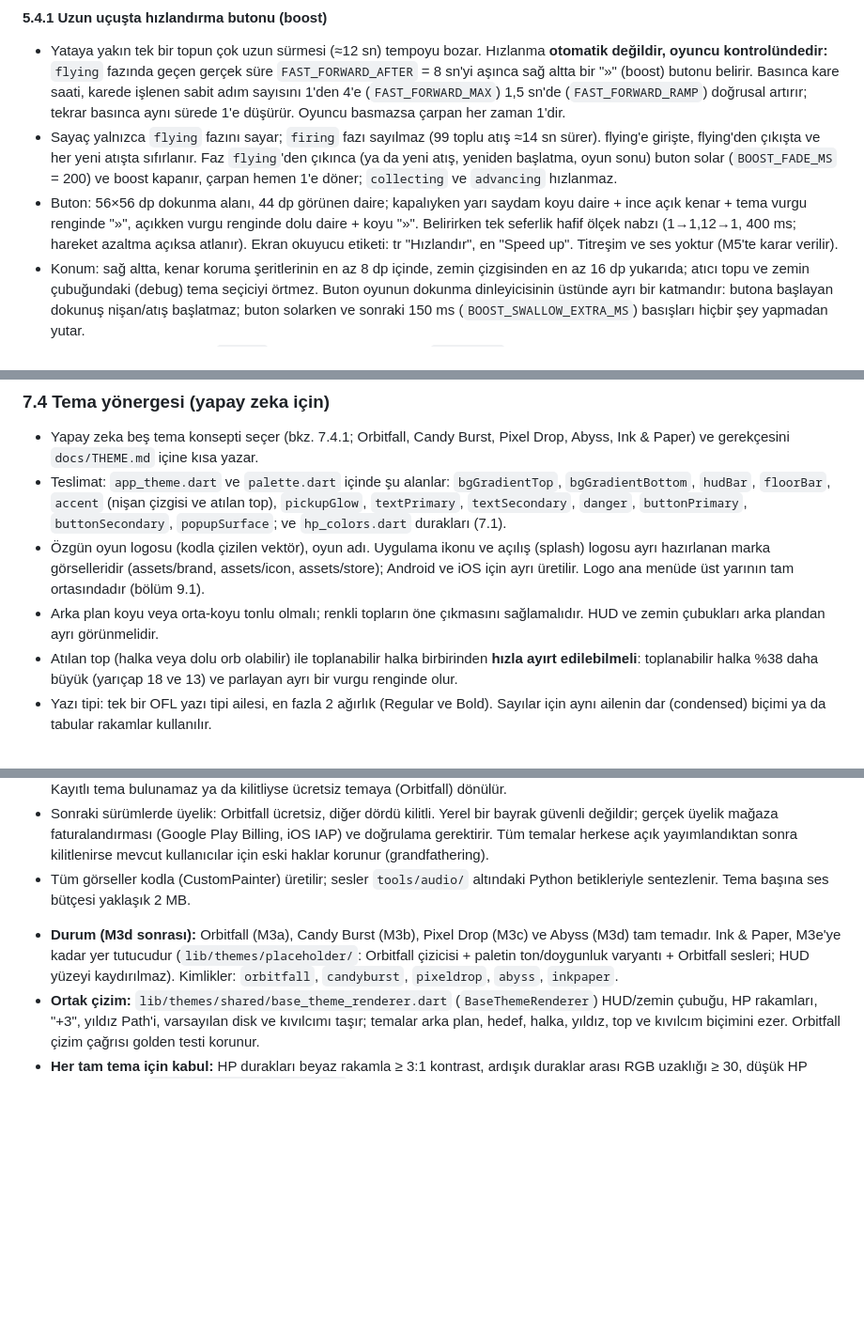
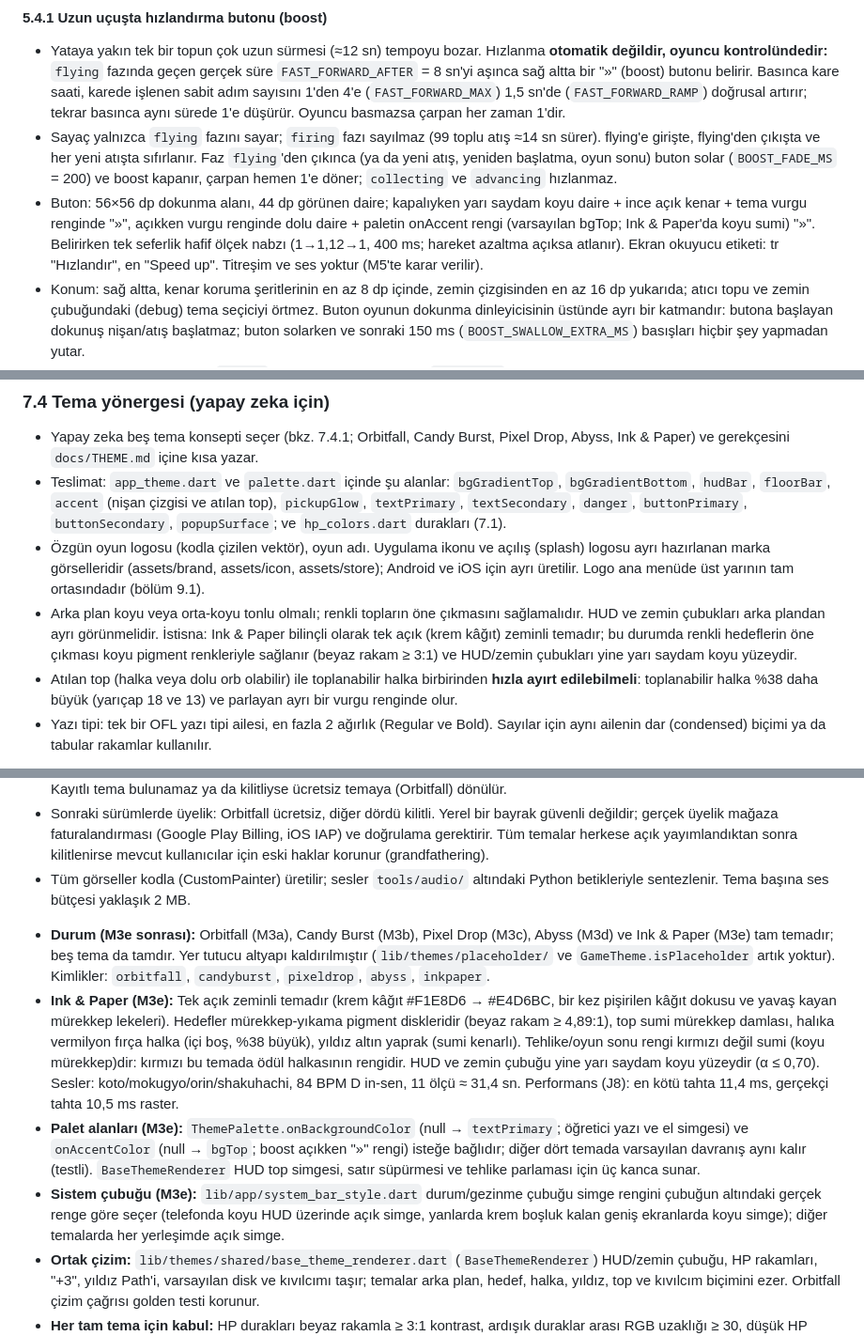
Before and after one commit to dgnklz/99balls, a Markdown page: docs/PRD.md, 3 parts joined by grey strips. Shown at 94% size. GitHub-like rendering; blank space fills up the shorter version.

Commit message:
docs: PRD guncellemesi (Ink & Paper, acik zemin istisnasi, palet alanlari, sistem cubugu)

```diff
--- a/docs/PRD.md
+++ b/docs/PRD.md
@@ -331,7 +331,7 @@ Duraklatma bir durum değil, bir üst katmandır: oyun donar, durum makinesi ayn
 
 - Yataya yakın tek bir topun çok uzun sürmesi (≈12 sn) tempoyu bozar. Hızlanma **otomatik değildir, oyuncu kontrolündedir:** `flying` fazında geçen gerçek süre `FAST_FORWARD_AFTER` = 8 sn'yi aşınca sağ altta bir "»" (boost) butonu belirir. Basınca kare saati, karede işlenen sabit adım sayısını 1'den 4'e (`FAST_FORWARD_MAX`) 1,5 sn'de (`FAST_FORWARD_RAMP`) doğrusal artırır; tekrar basınca aynı sürede 1'e düşürür. Oyuncu basmazsa çarpan her zaman 1'dir.
 - Sayaç yalnızca `flying` fazını sayar; `firing` fazı sayılmaz (99 toplu atış ≈14 sn sürer). flying'e girişte, flying'den çıkışta ve her yeni atışta sıfırlanır. Faz `flying`'den çıkınca (ya da yeni atış, yeniden başlatma, oyun sonu) buton solar (`BOOST_FADE_MS` = 200) ve boost kapanır, çarpan hemen 1'e döner; `collecting` ve `advancing` hızlanmaz.
-- Buton: 56×56 dp dokunma alanı, 44 dp görünen daire; kapalıyken yarı saydam koyu daire + ince açık kenar + tema vurgu renginde "»", açıkken vurgu renginde dolu daire + koyu "»". Belirirken tek seferlik hafif ölçek nabzı (1→1,12→1, 400 ms; hareket azaltma açıksa atlanır). Ekran okuyucu etiketi: tr "Hızlandır", en "Speed up". Titreşim ve ses yoktur (M5'te karar verilir).
+- Buton: 56×56 dp dokunma alanı, 44 dp görünen daire; kapalıyken yarı saydam koyu daire + ince açık kenar + tema vurgu renginde "»", açıkken vurgu renginde dolu daire + paletin onAccent rengi (varsayılan bgTop; Ink & Paper'da koyu sumi) "»". Belirirken tek seferlik hafif ölçek nabzı (1→1,12→1, 400 ms; hareket azaltma açıksa atlanır). Ekran okuyucu etiketi: tr "Hızlandır", en "Speed up". Titreşim ve ses yoktur (M5'te karar verilir).
 - Konum: sağ altta, kenar koruma şeritlerinin en az 8 dp içinde, zemin çizgisinden en az 16 dp yukarıda; atıcı topu ve zemin çubuğundaki (debug) tema seçiciyi örtmez. Buton oyunun dokunma dinleyicisinin üstünde ayrı bir katmandır: butona başlayan dokunuş nişan/atış başlatmaz; buton solarken ve sonraki 150 ms (`BOOST_SWALLOW_EXTRA_MS`) basışları hiçbir şey yapmadan yutar.
 - Her adım yine 1/120 sn'lik `step()`'tir: simülasyon, replay ve `stateHash` değişmez; boost bilgisi kayda/replay'e yazılmaz (testle doğrulandı). Karede en çok 8 × çarpan, mutlak en çok 32 adım işlenir (sonsuz döngü yok).
 - Rekabetçi modda da aynıdır; yalnızca görünüm hızıdır.
@@ -531,7 +531,7 @@ Parçacıklar 64 nesnelik bir havuzdan alınır ve bitince havuza döner. Havuz
 - Yapay zeka beş tema konsepti seçer (bkz. 7.4.1; Orbitfall, Candy Burst, Pixel Drop, Abyss, Ink & Paper) ve gerekçesini `docs/THEME.md` içine kısa yazar.
 - Teslimat: `app_theme.dart` ve `palette.dart` içinde şu alanlar: `bgGradientTop`, `bgGradientBottom`, `hudBar`, `floorBar`, `accent` (nişan çizgisi ve atılan top), `pickupGlow`, `textPrimary`, `textSecondary`, `danger`, `buttonPrimary`, `buttonSecondary`, `popupSurface`; ve `hp_colors.dart` durakları (7.1).
 - Özgün oyun logosu (kodla çizilen vektör), oyun adı. Uygulama ikonu ve açılış (splash) logosu ayrı hazırlanan marka görselleridir (assets/brand, assets/icon, assets/store); Android ve iOS için ayrı üretilir. Logo ana menüde üst yarının tam ortasındadır (bölüm 9.1).
-- Arka plan koyu veya orta-koyu tonlu olmalı; renkli topların öne çıkmasını sağlamalıdır. HUD ve zemin çubukları arka plandan ayrı görünmelidir.
+- Arka plan koyu veya orta-koyu tonlu olmalı; renkli topların öne çıkmasını sağlamalıdır. HUD ve zemin çubukları arka plandan ayrı görünmelidir. İstisna: Ink & Paper bilinçli olarak tek açık (krem kâğıt) zeminli temadır; bu durumda renkli hedeflerin öne çıkması koyu pigment renkleriyle sağlanır (beyaz rakam ≥ 3:1) ve HUD/zemin çubukları yine yarı saydam koyu yüzeydir.
 - Atılan top (halka veya dolu orb olabilir) ile toplanabilir halka birbirinden **hızla ayırt edilebilmeli**: toplanabilir halka %38 daha büyük (yarıçap 18 ve 13) ve parlayan ayrı bir vurgu renginde olur.
 - Yazı tipi: tek bir OFL yazı tipi ailesi, en fazla 2 ağırlık (Regular ve Bold). Sayılar için aynı ailenin dar (condensed) biçimi ya da tabular rakamlar kullanılır.
 
@@ -543,7 +543,10 @@ Parçacıklar 64 nesnelik bir havuzdan alınır ve bitince havuza döner. Havuz
 - Sonraki sürümlerde üyelik: Orbitfall ücretsiz, diğer dördü kilitli. Yerel bir bayrak güvenli değildir; gerçek üyelik mağaza faturalandırması (Google Play Billing, iOS IAP) ve doğrulama gerektirir. Tüm temalar herkese açık yayımlandıktan sonra kilitlenirse mevcut kullanıcılar için eski haklar korunur (grandfathering).
 - Tüm görseller kodla (CustomPainter) üretilir; sesler `tools/audio/` altındaki Python betikleriyle sentezlenir. Tema başına ses bütçesi yaklaşık 2 MB.
 
-* **Durum (M3d sonrası):** Orbitfall (M3a), Candy Burst (M3b), Pixel Drop (M3c) ve Abyss (M3d) tam temadır. Ink & Paper, M3e'ye kadar yer tutucudur (`lib/themes/placeholder/`: Orbitfall çizicisi + paletin ton/doygunluk varyantı + Orbitfall sesleri; HUD yüzeyi kaydırılmaz). Kimlikler: `orbitfall`, `candyburst`, `pixeldrop`, `abyss`, `inkpaper`.
+* **Durum (M3e sonrası):** Orbitfall (M3a), Candy Burst (M3b), Pixel Drop (M3c), Abyss (M3d) ve Ink & Paper (M3e) tam temadır; beş tema da tamdır. Yer tutucu altyapı kaldırılmıştır (`lib/themes/placeholder/` ve `GameTheme.isPlaceholder` artık yoktur). Kimlikler: `orbitfall`, `candyburst`, `pixeldrop`, `abyss`, `inkpaper`.
+* **Ink & Paper (M3e):** Tek açık zeminli temadır (krem kâğıt #F1E8D6 → #E4D6BC, bir kez pişirilen kâğıt dokusu ve yavaş kayan mürekkep lekeleri). Hedefler mürekkep-yıkama pigment diskleridir (beyaz rakam ≥ 4,89:1), top sumi mürekkep damlası, halıka vermilyon fırça halka (içi boş, %38 büyük), yıldız altın yaprak (sumi kenarlı). Tehlike/oyun sonu rengi kırmızı değil sumi (koyu mürekkep)dir: kırmızı bu temada ödül halkasının rengidir. HUD ve zemin çubuğu yine yarı saydam koyu yüzeydir (α ≤ 0,70). Sesler: koto/mokugyo/orin/shakuhachi, 84 BPM D in-sen, 11 ölçü ≈ 31,4 sn. Performans (J8): en kötü tahta 11,4 ms, gerçekçi tahta 10,5 ms raster.
+* **Palet alanları (M3e):** `ThemePalette.onBackgroundColor` (null → `textPrimary`; öğretici yazı ve el simgesi) ve `onAccentColor` (null → `bgTop`; boost açıkken "»" rengi) isteğe bağlıdır; diğer dört temada varsayılan davranış aynı kalır (testli). `BaseThemeRenderer` HUD top simgesi, satır süpürmesi ve tehlike parlaması için üç kanca sunar.
+* **Sistem çubuğu (M3e):** `lib/app/system_bar_style.dart` durum/gezinme çubuğu simge rengini çubuğun altındaki gerçek renge göre seçer (telefonda koyu HUD üzerinde açık simge, yanlarda krem boşluk kalan geniş ekranlarda koyu simge); diğer temalarda her yerleşimde açık simge.
 * **Ortak çizim:** `lib/themes/shared/base_theme_renderer.dart` (`BaseThemeRenderer`) HUD/zemin çubuğu, HP rakamları, "+3", yıldız Path'i, varsayılan disk ve kıvılcımı taşır; temalar arka plan, hedef, halka, yıldız, top ve kıvılcım biçimini ezer. Orbitfall çizim çağrısı golden testi korunur.
 * **Her tam tema için kabul:** HP durakları beyaz rakamla ≥ 3:1 kontrast, ardışık duraklar arası RGB uzaklığı ≥ 30, düşük HP turuncu/amber, `reference_distinction_test` geçer, ses ≈ 2 MB, efekt sayıları parçacık havuz bütçesinde, boost butonunun açık hali okunur (kontrast ≥ 3:1) ve vurgu rengi referans mavisinden uzak.
 
```
Also changed, not shown: other parts of docs/PRD.md (+1 -1 lines).
